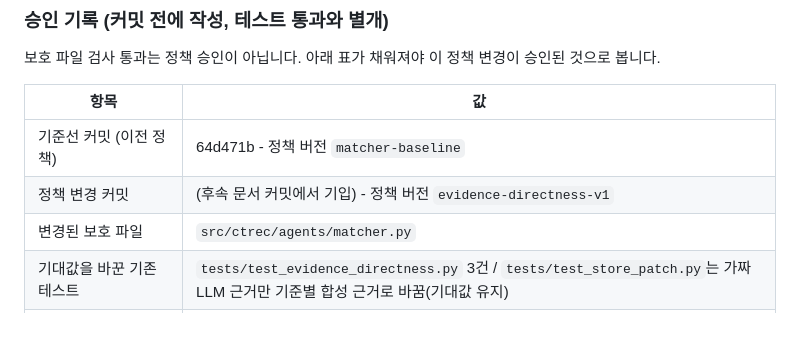
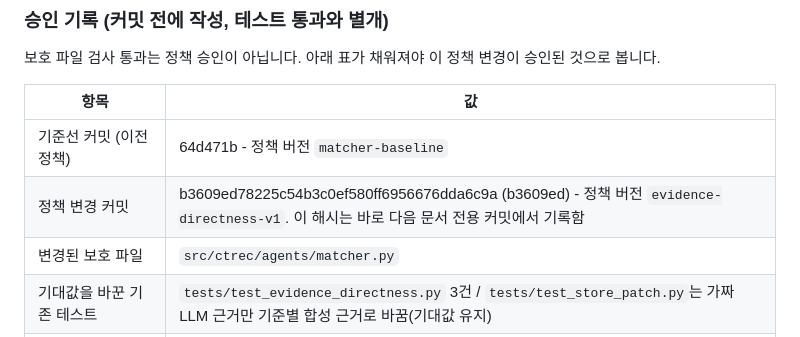
Before and after one commit to rlaehdrua/clinical-recommendation-multi-agent-ai, a Markdown page: docs/evidence_directness.md, the part around the change. GitHub-like rendering.

Commit message:
docs: record evidence-directness policy commit hash
b3609ed(정책 변경 커밋)의 해시를 docs/evidence_directness.md 승인 기록에 기입. 문서만 변경.

Co-Authored-By: Claude Opus 5.5 <noreply@anthropic.com>

```diff
--- a/docs/evidence_directness.md
+++ b/docs/evidence_directness.md
@@ -51,7 +51,7 @@
 | 항목 | 값 |
 |---|---|
 | 기준선 커밋 (이전 정책) | 64d471b - 정책 버전 `matcher-baseline` |
-| 정책 변경 커밋 | (후속 문서 커밋에서 기입) - 정책 버전 `evidence-directness-v1` |
+| 정책 변경 커밋 | b3609ed78225c54b3c0ef580ff6956676dda6c9a (b3609ed) - 정책 버전 `evidence-directness-v1`. 이 해시는 바로 다음 문서 전용 커밋에서 기록함 |
 | 변경된 보호 파일 | `src/ctrec/agents/matcher.py` |
 | 기대값을 바꾼 기존 테스트 | `tests/test_evidence_directness.py` 3건 / `tests/test_store_patch.py`는 가짜 LLM 근거만 기준별 합성 근거로 바꿈(기대값 유지) |
 | 승인자 / 날짜 | 프로젝트 사용자(Phase 10-E9 조건부 로컬 커밋 승인) / 2026-10-24 |
```
